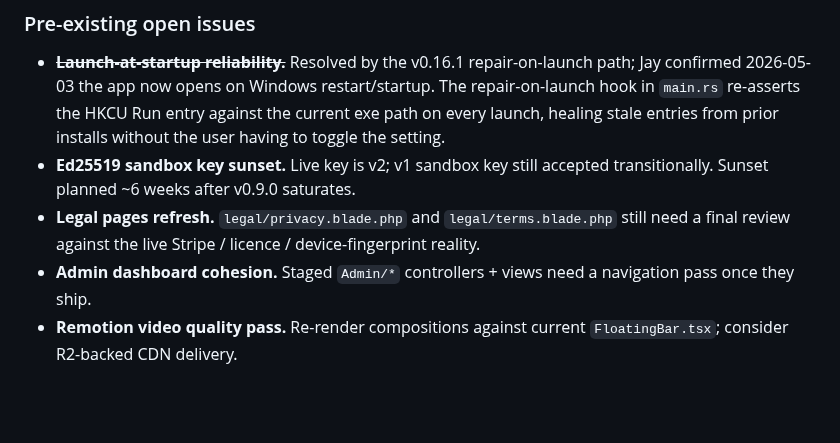
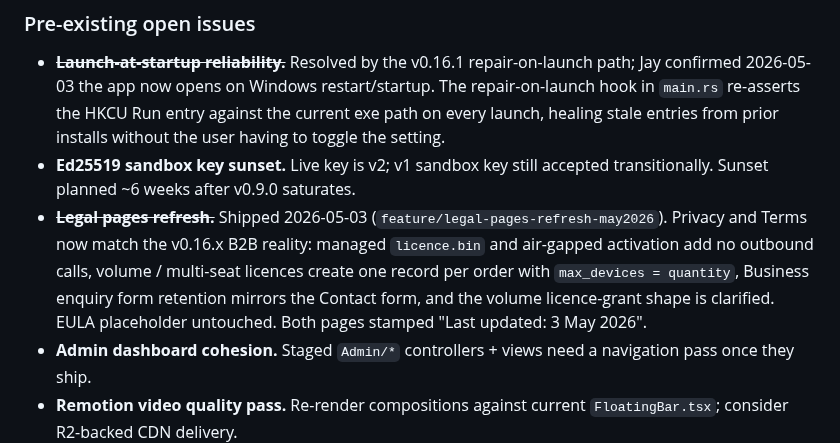
Before and after one commit to badoomtch/Utterbar-App, a Markdown page: TODO.md, the part around the change. Drawn GitHub-style; blank space fills up the shorter version.

Commit message:
docs(todo): reconcile after legal pages refresh

```diff
--- a/TODO.md
+++ b/TODO.md
@@ -75,7 +75,7 @@ The 2026-04-27 B2B pass shipped the front door (`/business`, enquiry form, `/doc
 
 - ~~**Launch-at-startup reliability.**~~ Resolved by the v0.16.1 repair-on-launch path; Jay confirmed 2026-05-03 the app now opens on Windows restart/startup. The repair-on-launch hook in `main.rs` re-asserts the HKCU Run entry against the current exe path on every launch, healing stale entries from prior installs without the user having to toggle the setting.
 - **Ed25519 sandbox key sunset.** Live key is v2; v1 sandbox key still accepted transitionally. Sunset planned ~6 weeks after v0.9.0 saturates.
-- **Legal pages refresh.** `legal/privacy.blade.php` and `legal/terms.blade.php` still need a final review against the live Stripe / licence / device-fingerprint reality.
+- ~~**Legal pages refresh.**~~ Shipped 2026-05-03 (`feature/legal-pages-refresh-may2026`). Privacy and Terms now match the v0.16.x B2B reality: managed `licence.bin` and air-gapped activation add no outbound calls, volume / multi-seat licences create one record per order with `max_devices = quantity`, Business enquiry form retention mirrors the Contact form, and the volume licence-grant shape is clarified. EULA placeholder untouched. Both pages stamped "Last updated: 3 May 2026".
 - **Admin dashboard cohesion.** Staged `Admin/*` controllers + views need a navigation pass once they ship.
 - **Remotion video quality pass.** Re-render compositions against current `FloatingBar.tsx`; consider R2-backed CDN delivery.
 - **4.9 GB idle RAM.** Never reproduced on v0.9.0+. Investigate only if it surfaces again.
```
